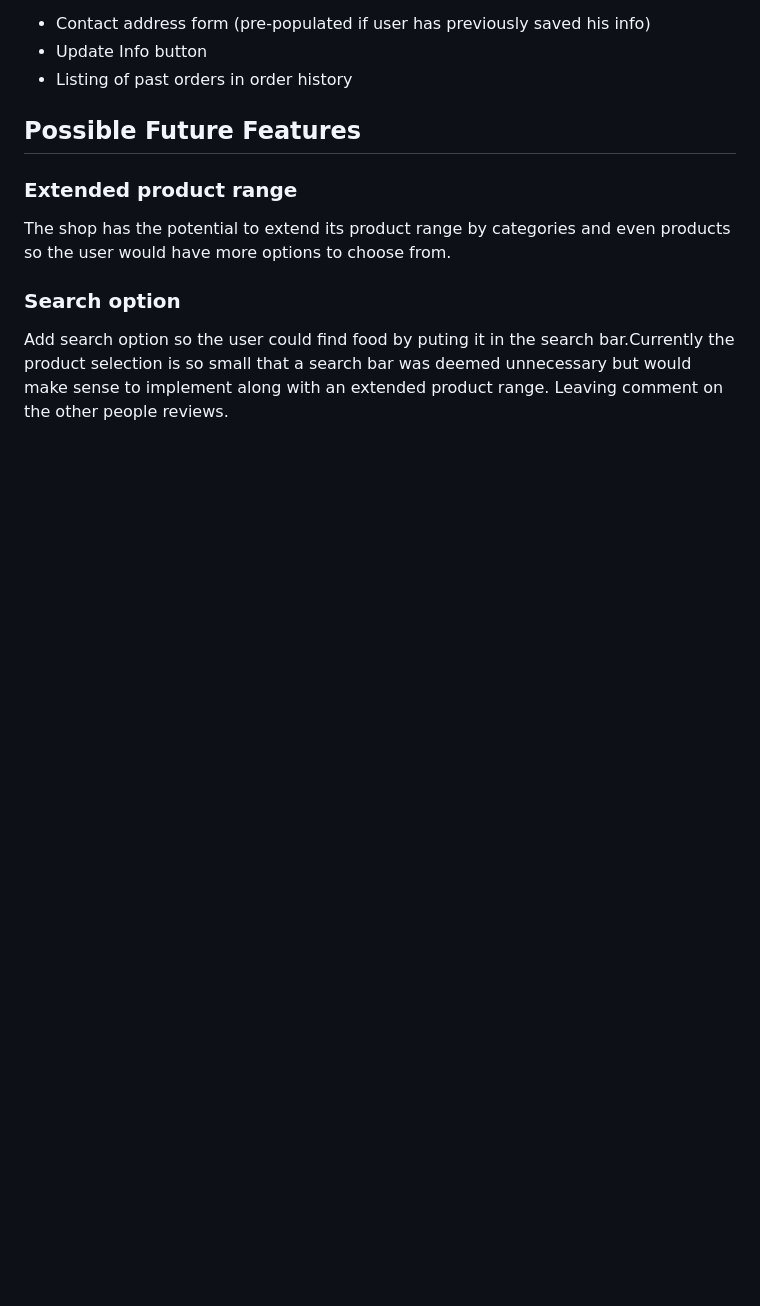
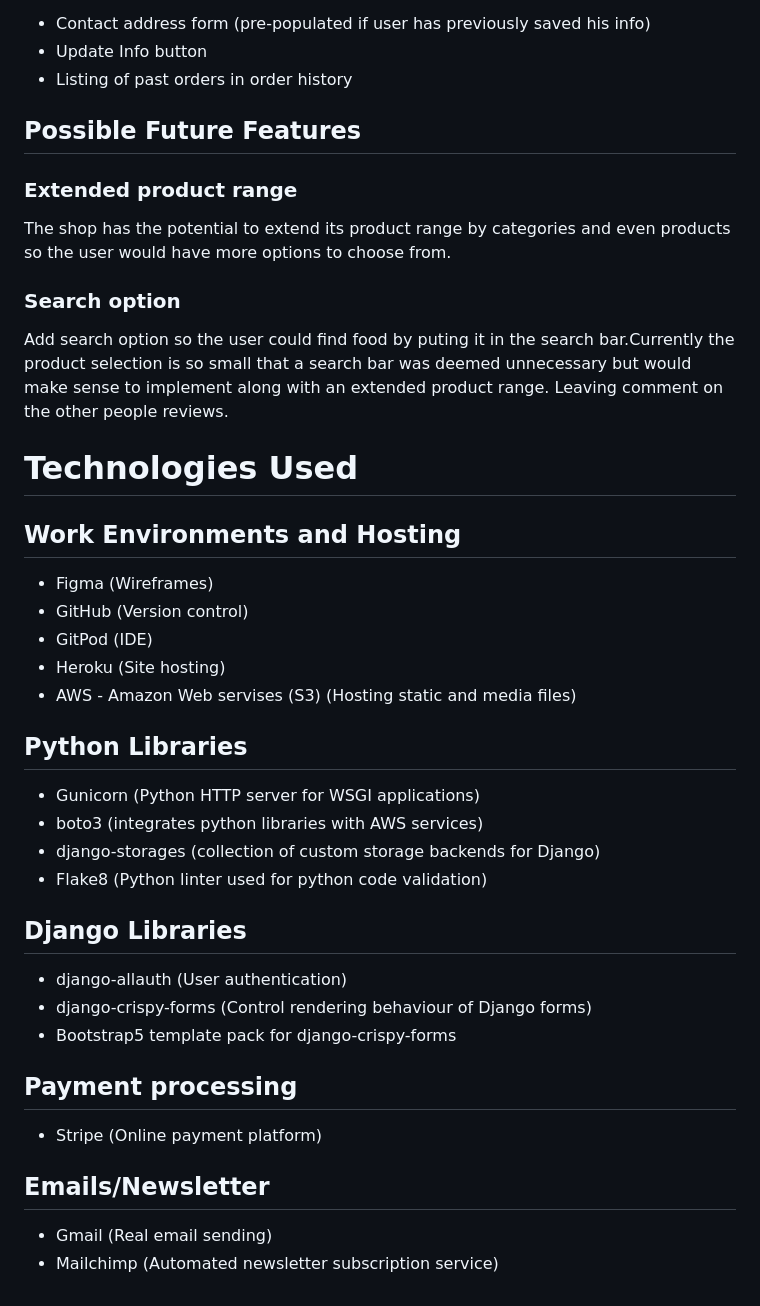
Before and after one commit to deima24/Healty-Food, a Markdown page: README.md, the part around one of its changes. Drawn GitHub-style; blank space fills up the shorter version.

Commit message:
Update README.md
Added technologies used

```diff
--- a/README.md
+++ b/README.md
@@ -189,3 +189,35 @@ The shop has the potential to extend its product range by categories and even pr
 
 Add search option so the user could find food by puting it in the search bar.Currently the product selection is so small that a search bar was deemed unnecessary but would make sense to implement along with an extended product range.
 Leaving comment on the other people reviews.
+
+# Technologies Used
+
+## Work Environments and Hosting
+
+* Figma (Wireframes)
+* GitHub (Version control)
+* GitPod (IDE)
+* Heroku (Site hosting)
+* AWS - Amazon Web servises (S3) (Hosting static and media files)
+
+## Python Libraries
+
+* Gunicorn (Python HTTP server for WSGI applications)
+* boto3 (integrates python libraries with AWS services)
+* django-storages (collection of custom storage backends for Django)
+* Flake8 (Python linter used for python code validation)
+
+## Django Libraries
+
+* django-allauth (User authentication)
+* django-crispy-forms (Control rendering behaviour of Django forms)
+* Bootstrap5 template pack for django-crispy-forms
+
+## Payment processing
+
+* Stripe (Online payment platform)
+
+## Emails/Newsletter
+
+* Gmail (Real email sending)
+* Mailchimp (Automated newsletter subscription service)
```
Also changed, not shown: other parts of README.md (+31 -31 lines).
